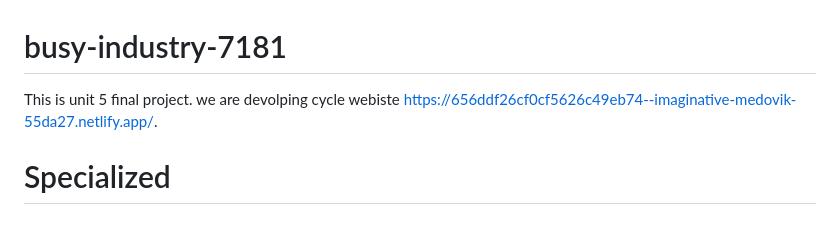
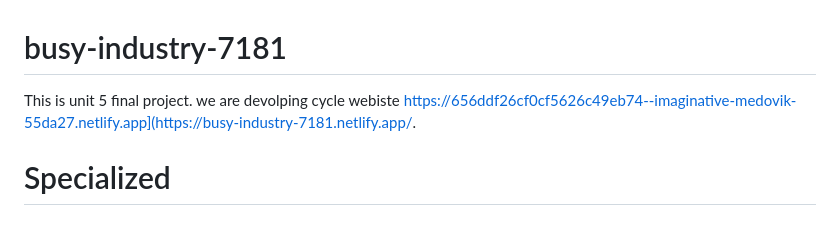
Before and after one commit to Surajdy/Specialized, a Markdown page: README.md, the part around the change. Drawn GitHub-style.

```diff
--- a/README.md
+++ b/README.md
@@ -1,5 +1,5 @@
 # busy-industry-7181
-This is unit 5 final project. we are devolping cycle webiste https://656ddf26cf0cf5626c49eb74--imaginative-medovik-55da27.netlify.app/.
+This is unit 5 final project. we are devolping cycle webiste https://656ddf26cf0cf5626c49eb74--imaginative-medovik-55da27.netlify.app](https://busy-industry-7181.netlify.app/.
 # Specialized
 
 
```
